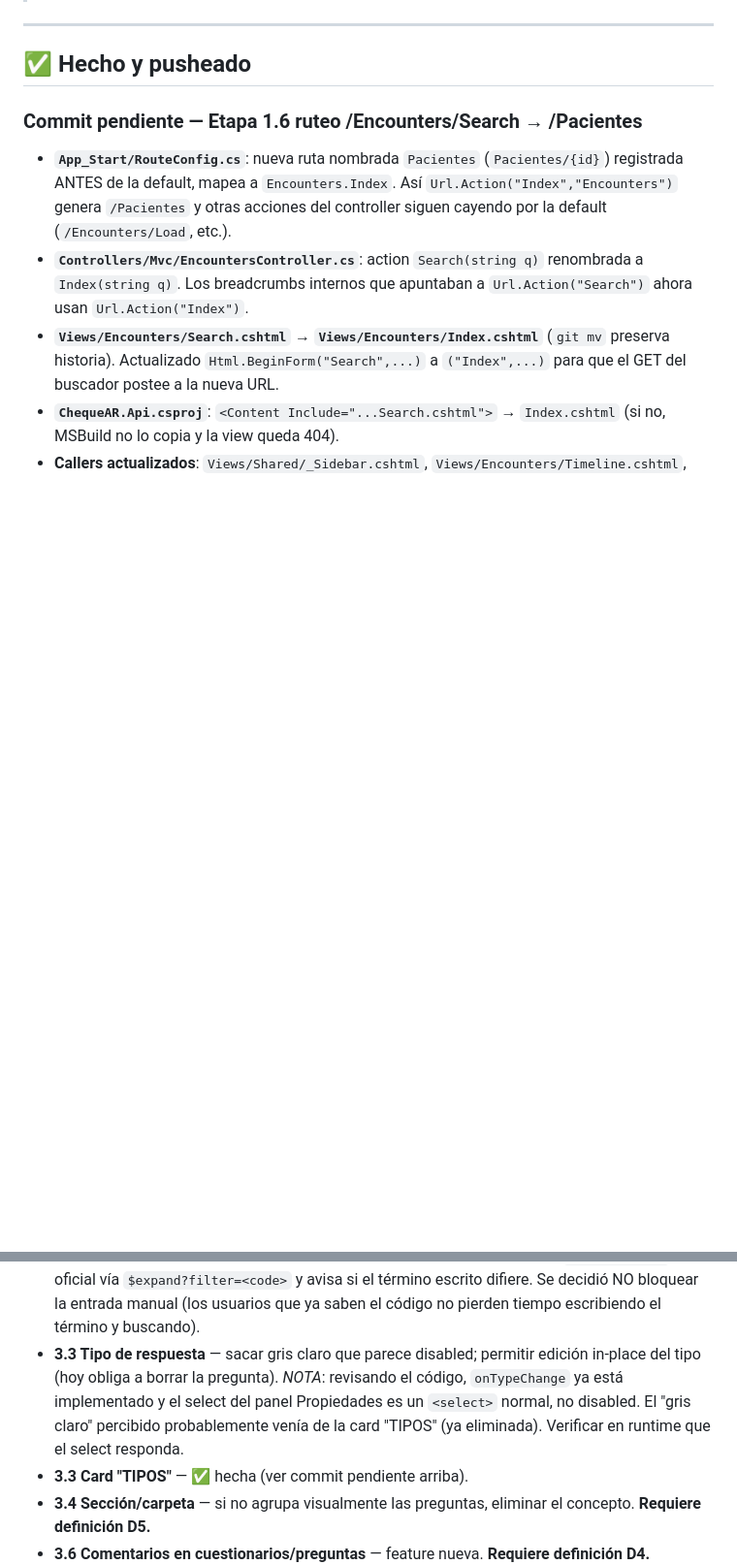
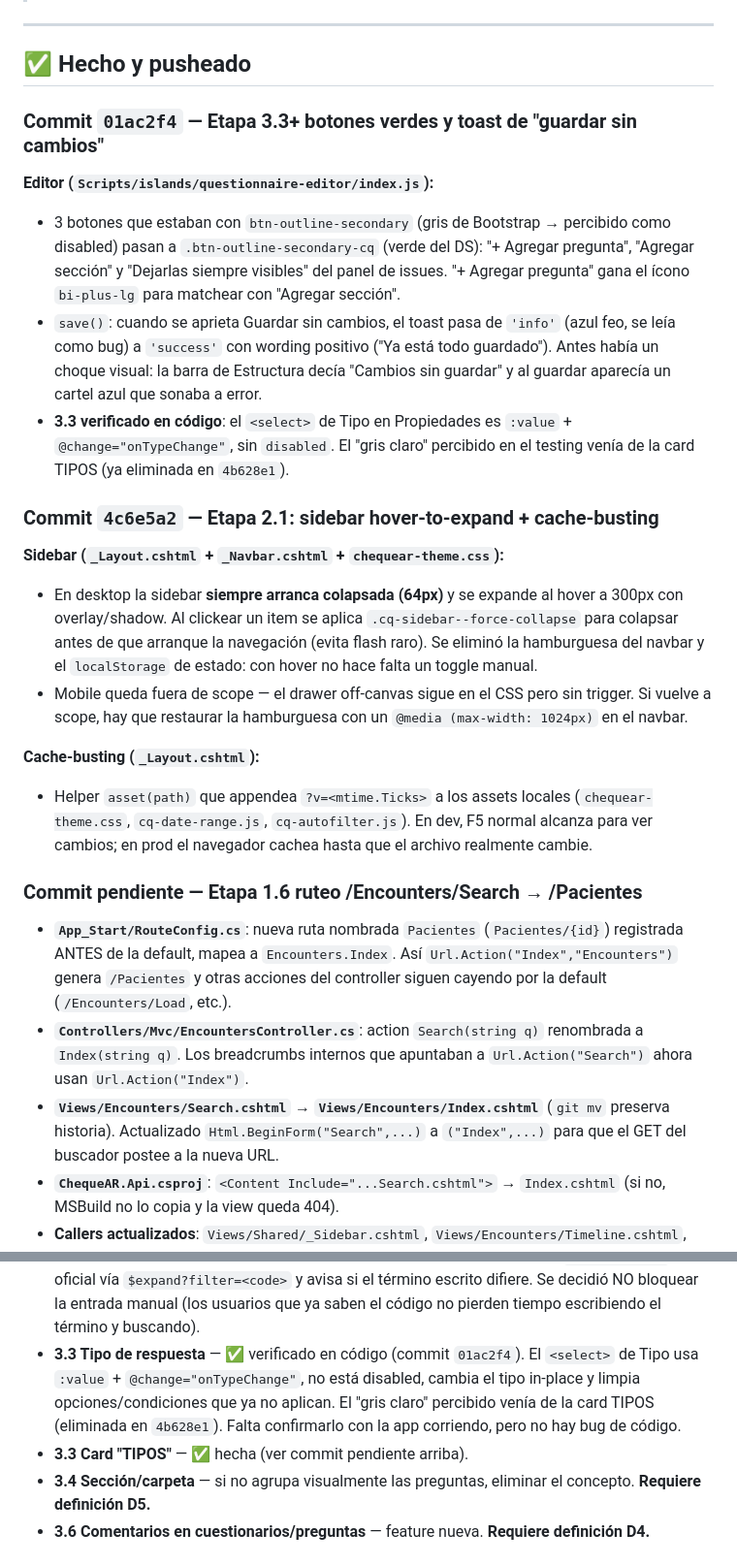
Before and after one commit to rustroopers/TPP-ChequeAR, a Markdown page: testing-facu-avance.md, 2 parts joined by grey strips. Shown at 97% size. GitHub-like rendering; blank space fills up the shorter version.

Commit message:
docs: registro de commits 4c6e5a2 y 01ac2f4

```diff
--- a/testing-facu-avance.md
+++ b/testing-facu-avance.md
@@ -10,6 +10,41 @@ inicial completo con feedback crudo).
 ---
 
 ## ✅ Hecho y pusheado
+
+### Commit `01ac2f4` — Etapa 3.3+ botones verdes y toast de "guardar sin cambios"
+
+**Editor (`Scripts/islands/questionnaire-editor/index.js`):**
+- 3 botones que estaban con `btn-outline-secondary` (gris de Bootstrap → percibido
+  como disabled) pasan a `.btn-outline-secondary-cq` (verde del DS): "+ Agregar
+  pregunta", "Agregar sección" y "Dejarlas siempre visibles" del panel de
+  issues. "+ Agregar pregunta" gana el ícono `bi-plus-lg` para matchear con
+  "Agregar sección".
+- `save()`: cuando se aprieta Guardar sin cambios, el toast pasa de `'info'`
+  (azul feo, se leía como bug) a `'success'` con wording positivo
+  ("Ya está todo guardado"). Antes había un choque visual: la barra de
+  Estructura decía "Cambios sin guardar" y al guardar aparecía un cartel azul
+  que sonaba a error.
+- **3.3 verificado en código**: el `<select>` de Tipo en Propiedades es
+  `:value` + `@change="onTypeChange"`, sin `disabled`. El "gris claro"
+  percibido en el testing venía de la card TIPOS (ya eliminada en `4b628e1`).
+
+### Commit `4c6e5a2` — Etapa 2.1: sidebar hover-to-expand + cache-busting
+
+**Sidebar (`_Layout.cshtml` + `_Navbar.cshtml` + `chequear-theme.css`):**
+- En desktop la sidebar **siempre arranca colapsada (64px)** y se expande al
+  hover a 300px con overlay/shadow. Al clickear un item se aplica
+  `.cq-sidebar--force-collapse` para colapsar antes de que arranque la
+  navegación (evita flash raro). Se eliminó la hamburguesa del navbar y el
+  `localStorage` de estado: con hover no hace falta un toggle manual.
+- Mobile queda fuera de scope — el drawer off-canvas sigue en el CSS pero sin
+  trigger. Si vuelve a scope, hay que restaurar la hamburguesa con un
+  `@media (max-width: 1024px)` en el navbar.
+
+**Cache-busting (`_Layout.cshtml`):**
+- Helper `asset(path)` que appendea `?v=<mtime.Ticks>` a los assets locales
+  (`chequear-theme.css`, `cq-date-range.js`, `cq-autofilter.js`). En dev,
+  F5 normal alcanza para ver cambios; en prod el navegador cachea hasta que
+  el archivo realmente cambie.
 
 ### Commit pendiente — Etapa 1.6 ruteo /Encounters/Search → /Pacientes
 
@@ -217,11 +252,11 @@ iteraciones cortas.** Detalle:
   `preferredTerm` oficial vía `$expand?filter=<code>` y avisa si el término
   escrito difiere. Se decidió NO bloquear la entrada manual (los usuarios que
   ya saben el código no pierden tiempo escribiendo el término y buscando).
-- **3.3 Tipo de respuesta** — sacar gris claro que parece disabled; permitir edición
-  in-place del tipo (hoy obliga a borrar la pregunta). *NOTA*: revisando el código,
-  `onTypeChange` ya está implementado y el select del panel Propiedades es un
-  `<select>` normal, no disabled. El "gris claro" percibido probablemente venía de
-  la card "TIPOS" (ya eliminada). Verificar en runtime que el select responda.
+- **3.3 Tipo de respuesta** — ✅ verificado en código (commit `01ac2f4`). El
+  `<select>` de Tipo usa `:value` + `@change="onTypeChange"`, no está disabled,
+  cambia el tipo in-place y limpia opciones/condiciones que ya no aplican. El
+  "gris claro" percibido venía de la card TIPOS (eliminada en `4b628e1`). Falta
+  confirmarlo con la app corriendo, pero no hay bug de código.
 - **3.3 Card "TIPOS"** — ✅ hecha (ver commit pendiente arriba).
 - **3.4 Sección/carpeta** — si no agrupa visualmente las preguntas, eliminar el
   concepto. **Requiere definición D5.**
```
Also changed, not shown: other parts of testing-facu-avance.md (+1 -1 lines).
